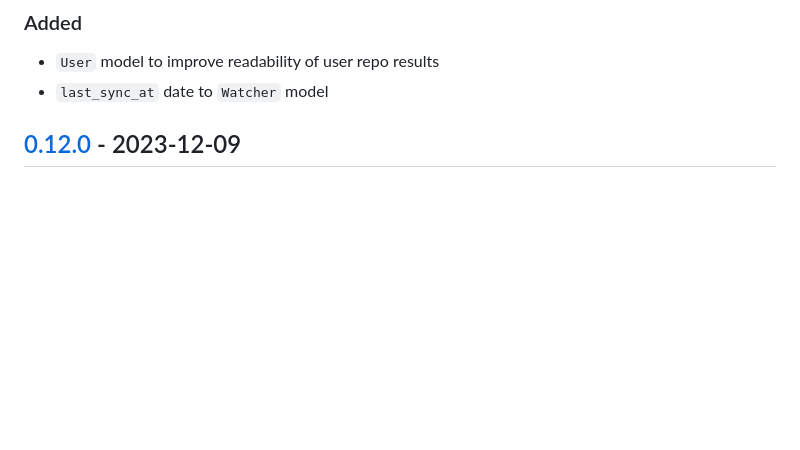
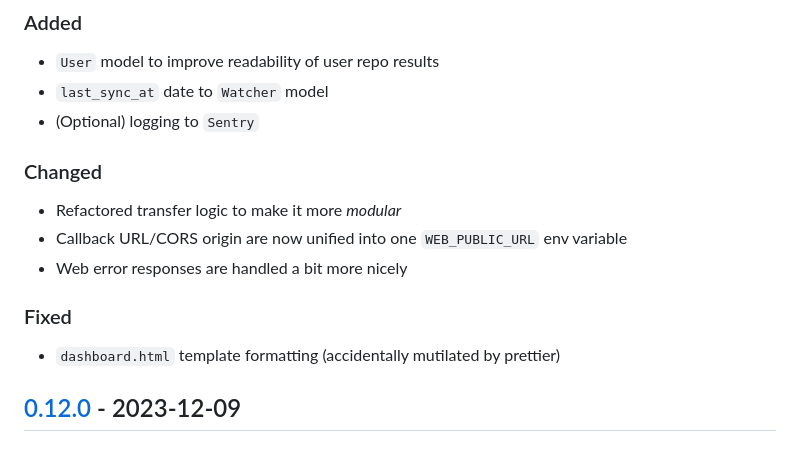
Before and after one commit to zaknesler/modulate, a Markdown page: CHANGELOG.md, the part around the change. Drawn GitHub-style; blank space fills up the shorter version.

Commit message:
update changelog

```diff
--- a/CHANGELOG.md
+++ b/CHANGELOG.md
@@ -11,6 +11,17 @@ and this project adheres to [Semantic Versioning](https://semver.org/spec/v2.0.0
 
 - `User` model to improve readability of user repo results
 - `last_sync_at` date to `Watcher` model
+- (Optional) logging to `Sentry`
+
+### Changed
+
+- Refactored transfer logic to make it more *modular*
+- Callback URL/CORS origin are now unified into one `WEB_PUBLIC_URL` env variable
+- Web error responses are handled a bit more nicely
+
+### Fixed
+
+- `dashboard.html` template formatting (accidentally mutilated by prettier)
 
 ## [0.12.0] - 2023-12-09
 
```
